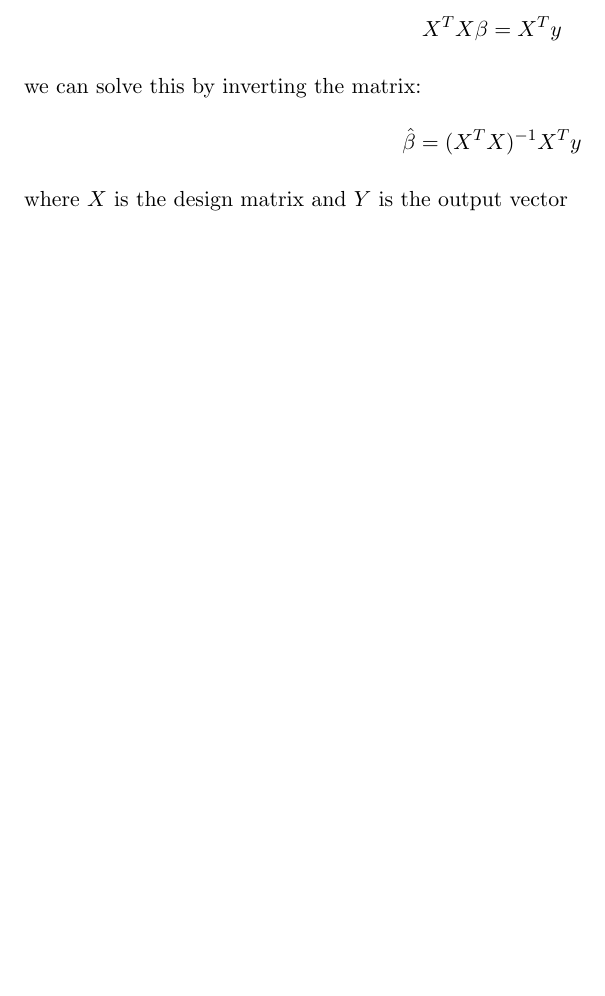
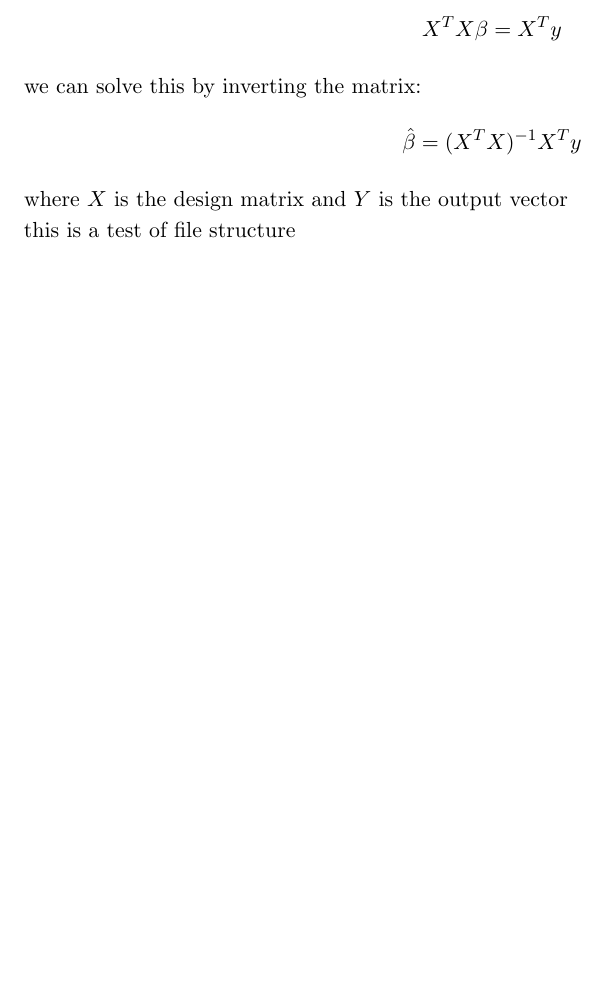
Before and after one commit to JonathanMa03/vsc-latex-sync, a LaTeX document (main.tex): part of the page, cut so that both start at the same text, the shorter picture padded with empty space. Compiled offline with pdfLaTeX.

Commit message:
testing file tree

```diff
--- a/main.tex
+++ b/main.tex
@@ -65,4 +65,6 @@ we can solve this by inverting the matrix:
 \[\hat{\beta}=(X^T X)^{-1}X^Ty\]
 where $X$ is the design matrix and $Y$ is the output vector
 
+
+this is a test of file structure
 \end{document}
```
Also changed, not shown: 632_main.pdf (deleted), 634_main.pdf (deleted), 636_main.pdf (deleted), 639_main.pdf (deleted), 688_main.pdf (deleted), 724_main.pdf (deleted), 730_main.pdf (deleted), 733_main.pdf (deleted), 734_main.pdf (deleted), 762_main.pdf (deleted), main.pdf, 1 other file.
